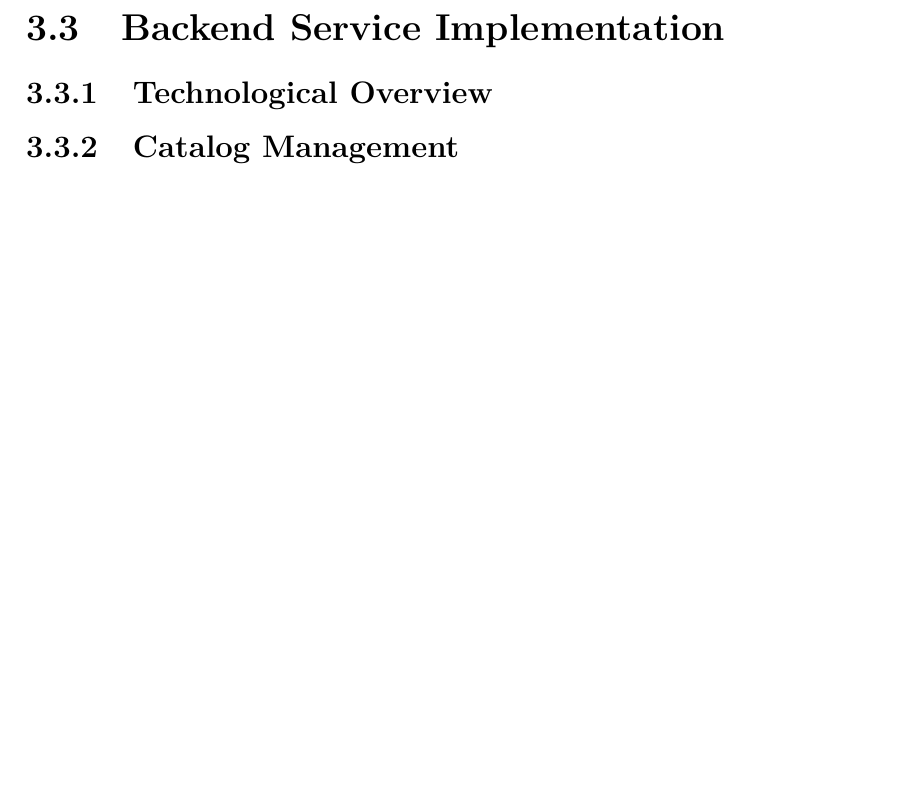
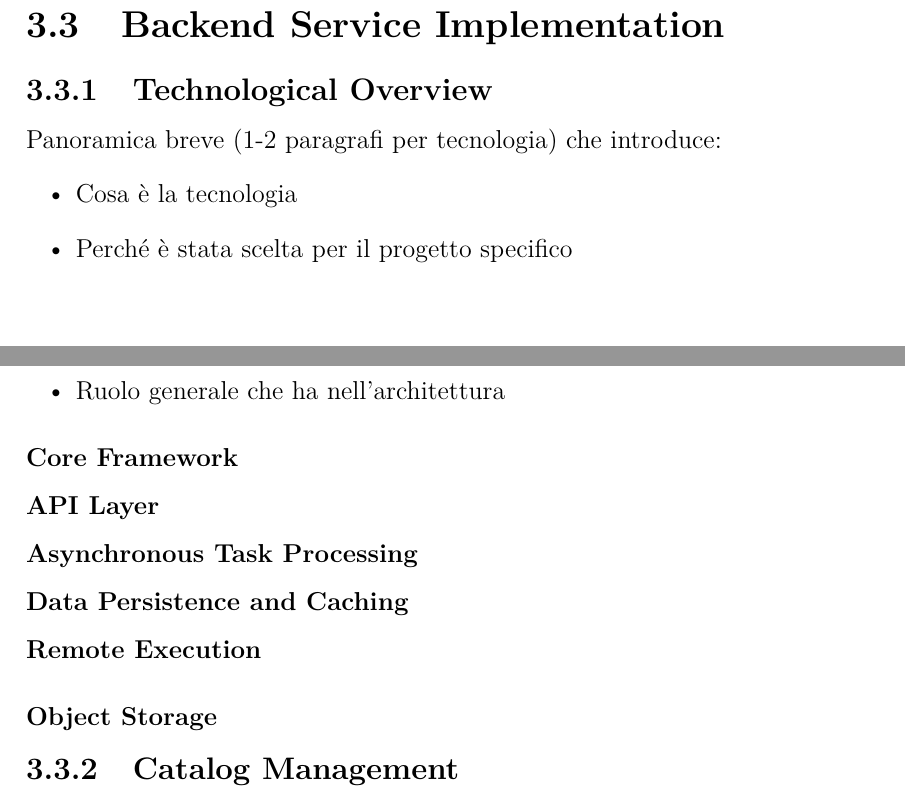
Before and after one commit to nicolasguarini/master-thesis, a LaTeX thesis (main.tex, which reads chapters/implementation/implementation.tex): part of page 59 of 65 before the commit and two parts of pages 58 and 59 of 65 after it, the two joined at a grey line, cut so that both start at the same text, the shorter picture padded with empty space. Compiled offline with pdfLaTeX.

Commit message:
docs: section 3.3 structure

```diff
--- a/chapters/implementation/implementation.tex
+++ b/chapters/implementation/implementation.tex
@@ -380,6 +380,19 @@ This execution model based on Kubernetes Jobs ensures automatic retries in case
 \section{Backend Service Implementation}
 
 \subsection{Technological Overview}
+Panoramica breve (1-2 paragrafi per tecnologia) che introduce:
+\begin{itemize}
+  \item Cosa è la tecnologia
+  \item Perché è stata scelta per il progetto specifico
+  \item Ruolo generale che ha nell'architettura
+\end{itemize}
+
+\subsubsection{Core Framework}
+\subsubsection{API Layer}
+\subsubsection{Asynchronous Task Processing}
+\subsubsection{Data Persistence and Caching}
+\paragraph{Remote Execution}
+\subsubsection{Object Storage}
 
 \subsection{Catalog Management}
 
```
Also changed, not shown: main.pdf.
